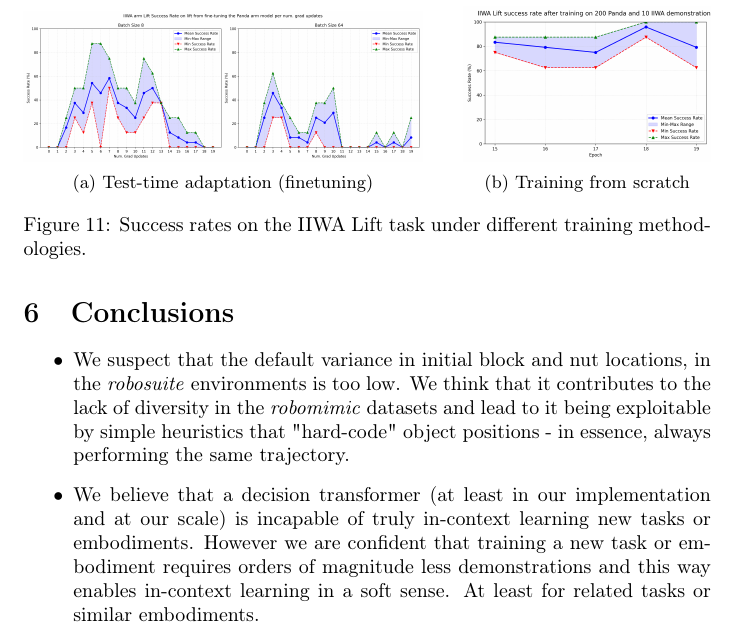
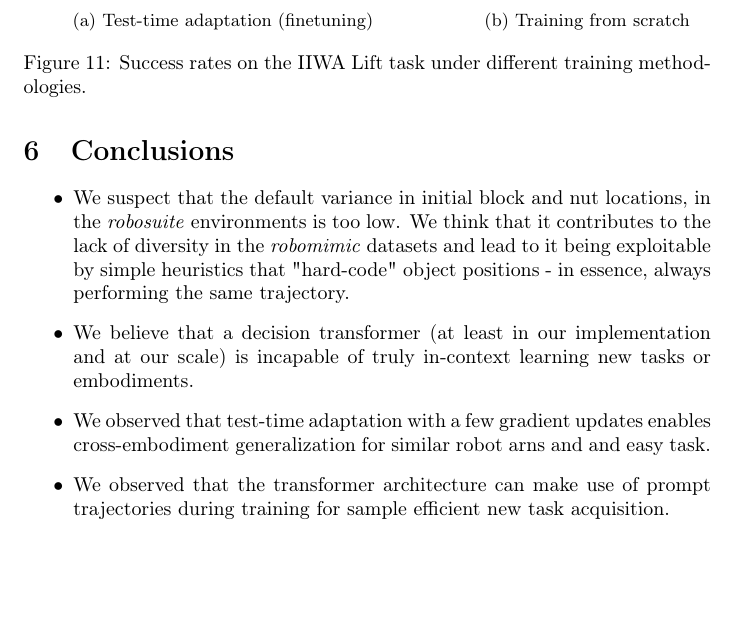
Before and after one commit to czechuuu/micro-vla, a LaTeX document (report/report.tex): part of page 10 of 10, cut so that both start at the same text, the shorter picture padded with empty space. Compiled offline with pdfLaTeX.

Commit message:
add new conclusions

```diff
--- a/report/report.tex
+++ b/report/report.tex
@@ -323,8 +323,8 @@ Simultaneously learning a new task and a new embodiment proved to be too challen
   \item We suspect that the default variance in initial block and nut locations, in the \textit{robosuite} environments is too low.
     We think that it contributes to the lack of diversity in the \textit{robomimic} datasets and lead to it being exploitable by simple heuristics that "hard-code" object positions - in essence, always performing the same trajectory.
   \item We believe that a decision transformer (at least in our implementation and at our scale) is incapable of truly in-context learning new tasks or embodiments.
-    However we are confident that training a new task or embodiment requires orders of magnitude less demonstrations and this way enables in-context learning in a soft sense.
-    At least for related tasks or similar embodiments.
+  \item We observed that test-time adaptation with a few gradient updates enables cross-embodiment generalization for similar robot arns and and easy task.
+  \item We observed that the transformer architecture can make use of prompt trajectories during training for sample efficient new task acquisition.
 \end{itemize}
 
 \end{document}
```
